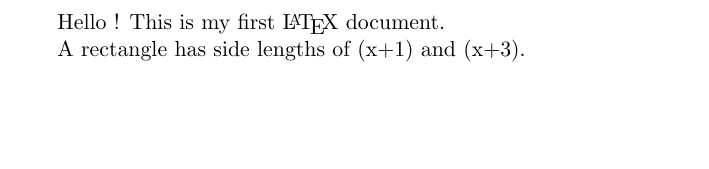
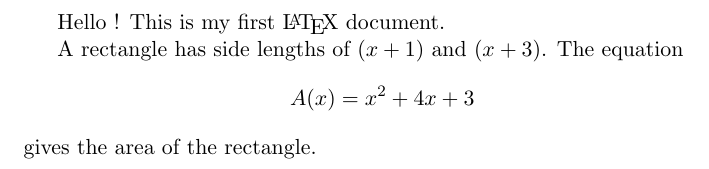
Before and after one commit to hamzazahidulislam/practice-latex, a LaTeX document (Tutorial_01.tex): part of the page, cut so that both start at the same text, the shorter picture padded with empty space. Compiled offline with pdfLaTeX.

Commit message:
add: tutorial-1

```diff
--- a/Tutorial_01.tex
+++ b/Tutorial_01.tex
@@ -1,7 +1,8 @@
 \documentclass[11pt]{article}
 
 \begin{document}
-	Hello ! This is my first \LaTeX\ document.
+Hello ! This is my first \LaTeX\ document.
 
-	A rectangle has side lengths of (x+1) and (x+3).
+A rectangle has side lengths of $(x+1)$ and $(x+3)$.
+The equation $${A(x)=x^2+4x+3}$$ gives the area of the rectangle.
 \end{document}
```
Also changed, not shown: Tutorial_01.pdf, 2 other files.
